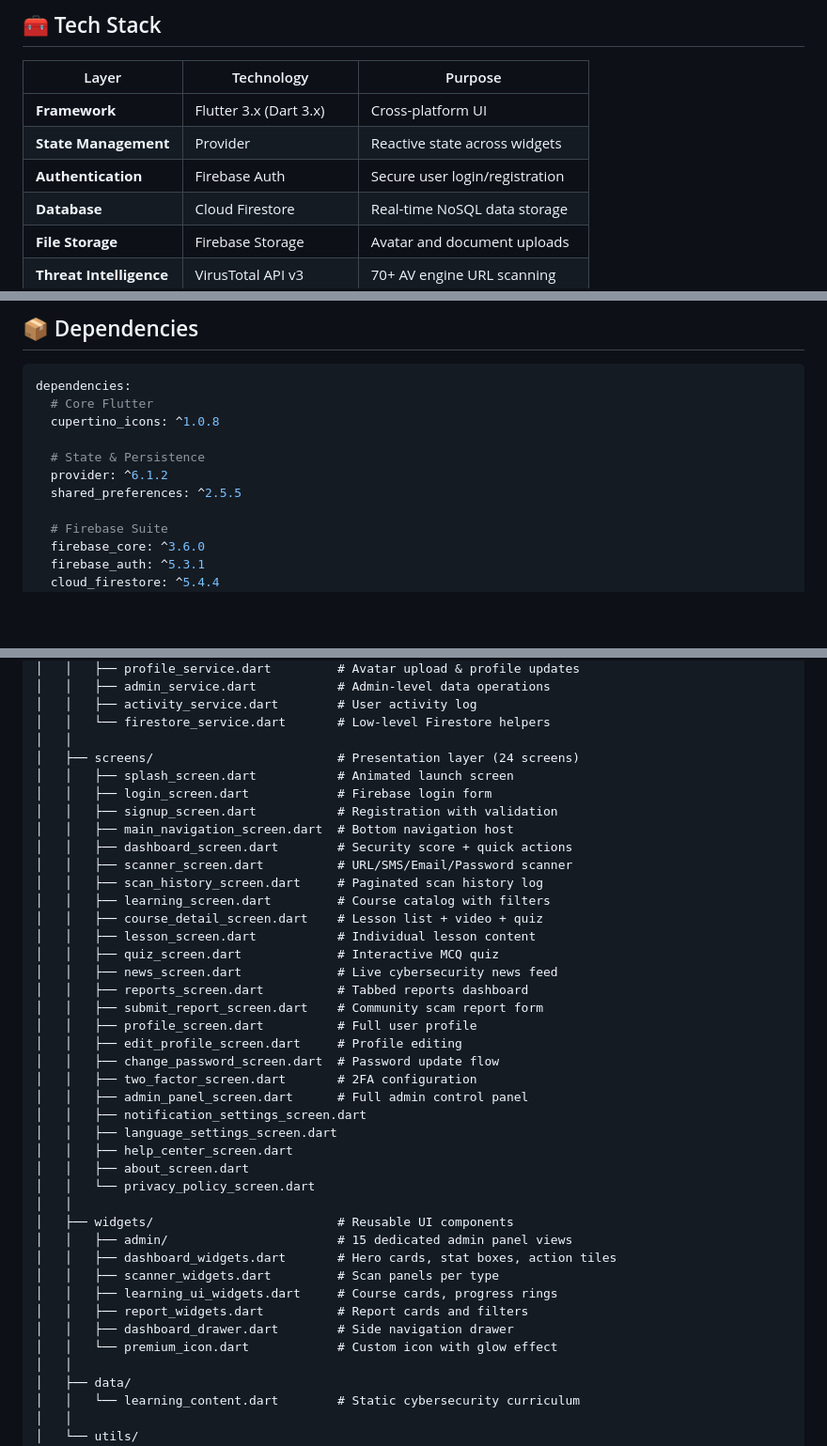
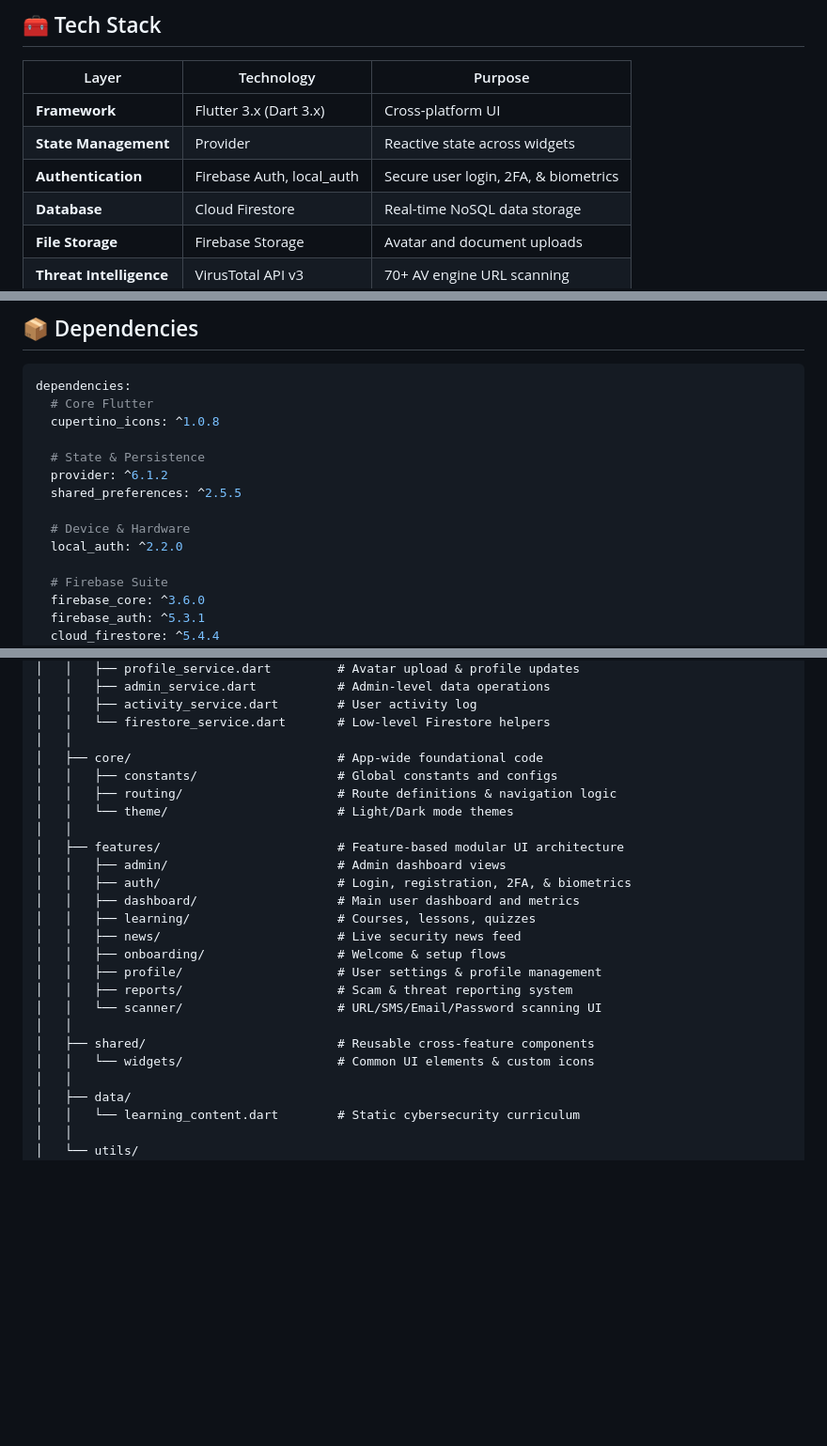
Before and after one commit to WaseefUllahh/CyberGuardian, a Markdown page: README.md, 3 parts joined by grey strips. Shown at 94% size. GitHub-like rendering; blank space fills up the shorter version.

Commit message:
feat: integrated local_auth for biometric security and refactor project structure to modular feature-based architecture and updated the readme file with it

```diff
--- a/README.md
+++ b/README.md
@@ -163,7 +164,7 @@ lib/
 |-------|-----------|---------|
 | **Framework** | Flutter 3.x (Dart 3.x) | Cross-platform UI |
 | **State Management** | Provider | Reactive state across widgets |
-| **Authentication** | Firebase Auth | Secure user login/registration |
+| **Authentication** | Firebase Auth, local_auth | Secure user login, 2FA, & biometrics |
 | **Database** | Cloud Firestore | Real-time NoSQL data storage |
 | **File Storage** | Firebase Storage | Avatar and document uploads |
 | **Threat Intelligence** | VirusTotal API v3 | 70+ AV engine URL scanning |
@@ -186,6 +187,9 @@ dependencies:
   # State & Persistence
   provider: ^6.1.2
   shared_preferences: ^2.5.5
+
+  # Device & Hardware
+  local_auth: ^2.2.0
 
   # Firebase Suite
   firebase_core: ^3.6.0
@@ -308,40 +312,24 @@ flutter_application_1/
 │   │   ├── activity_service.dart        # User activity log
 │   │   └── firestore_service.dart       # Low-level Firestore helpers
 │   │
-│   ├── screens/                         # Presentation layer (24 screens)
-│   │   ├── splash_screen.dart           # Animated launch screen
-│   │   ├── login_screen.dart            # Firebase login form
-│   │   ├── signup_screen.dart           # Registration with validation
-│   │   ├── main_navigation_screen.dart  # Bottom navigation host
-│   │   ├── dashboard_screen.dart        # Security score + quick actions
-│   │   ├── scanner_screen.dart          # URL/SMS/Email/Password scanner
-│   │   ├── scan_history_screen.dart     # Paginated scan history log
-│   │   ├── learning_screen.dart         # Course catalog with filters
-│   │   ├── course_detail_screen.dart    # Lesson list + video + quiz
-│   │   ├── lesson_screen.dart           # Individual lesson content
-│   │   ├── quiz_screen.dart             # Interactive MCQ quiz
-│   │   ├── news_screen.dart             # Live cybersecurity news feed
-│   │   ├── reports_screen.dart          # Tabbed reports dashboard
-│   │   ├── submit_report_screen.dart    # Community scam report form
-│   │   ├── profile_screen.dart          # Full user profile
-│   │   ├── edit_profile_screen.dart     # Profile editing
-│   │   ├── change_password_screen.dart  # Password update flow
-│   │   ├── two_factor_screen.dart       # 2FA configuration
-│   │   ├── admin_panel_screen.dart      # Full admin control panel
-│   │   ├── notification_settings_screen.dart
-│   │   ├── language_settings_screen.dart
-│   │   ├── help_center_screen.dart
-│   │   ├── about_screen.dart
-│   │   └── privacy_policy_screen.dart
+│   ├── core/                            # App-wide foundational code
+│   │   ├── constants/                   # Global constants and configs
+│   │   ├── routing/                     # Route definitions & navigation logic
+│   │   └── theme/                       # Light/Dark mode themes
 │   │
-│   ├── widgets/                         # Reusable UI components
-│   │   ├── admin/                       # 15 dedicated admin panel views
-│   │   ├── dashboard_widgets.dart       # Hero cards, stat boxes, action tiles
-│   │   ├── scanner_widgets.dart         # Scan panels per type
-│   │   ├── learning_ui_widgets.dart     # Course cards, progress rings
-│   │   ├── report_widgets.dart          # Report cards and filters
-│   │   ├── dashboard_drawer.dart        # Side navigation drawer
-│   │   └── premium_icon.dart            # Custom icon with glow effect
+│   ├── features/                        # Feature-based modular UI architecture
+│   │   ├── admin/                       # Admin dashboard views
+│   │   ├── auth/                        # Login, registration, 2FA, & biometrics
+│   │   ├── dashboard/                   # Main user dashboard and metrics
+│   │   ├── learning/                    # Courses, lessons, quizzes
+│   │   ├── news/                        # Live security news feed
+│   │   ├── onboarding/                  # Welcome & setup flows
+│   │   ├── profile/                     # User settings & profile management
+│   │   ├── reports/                     # Scam & threat reporting system
+│   │   └── scanner/                     # URL/SMS/Email/Password scanning UI
+│   │
+│   ├── shared/                          # Reusable cross-feature components
+│   │   └── widgets/                     # Common UI elements & custom icons
 │   │
 │   ├── data/
 │   │   └── learning_content.dart        # Static cybersecurity curriculum
```
Also changed, not shown: other parts of README.md (+1 -0 lines).
